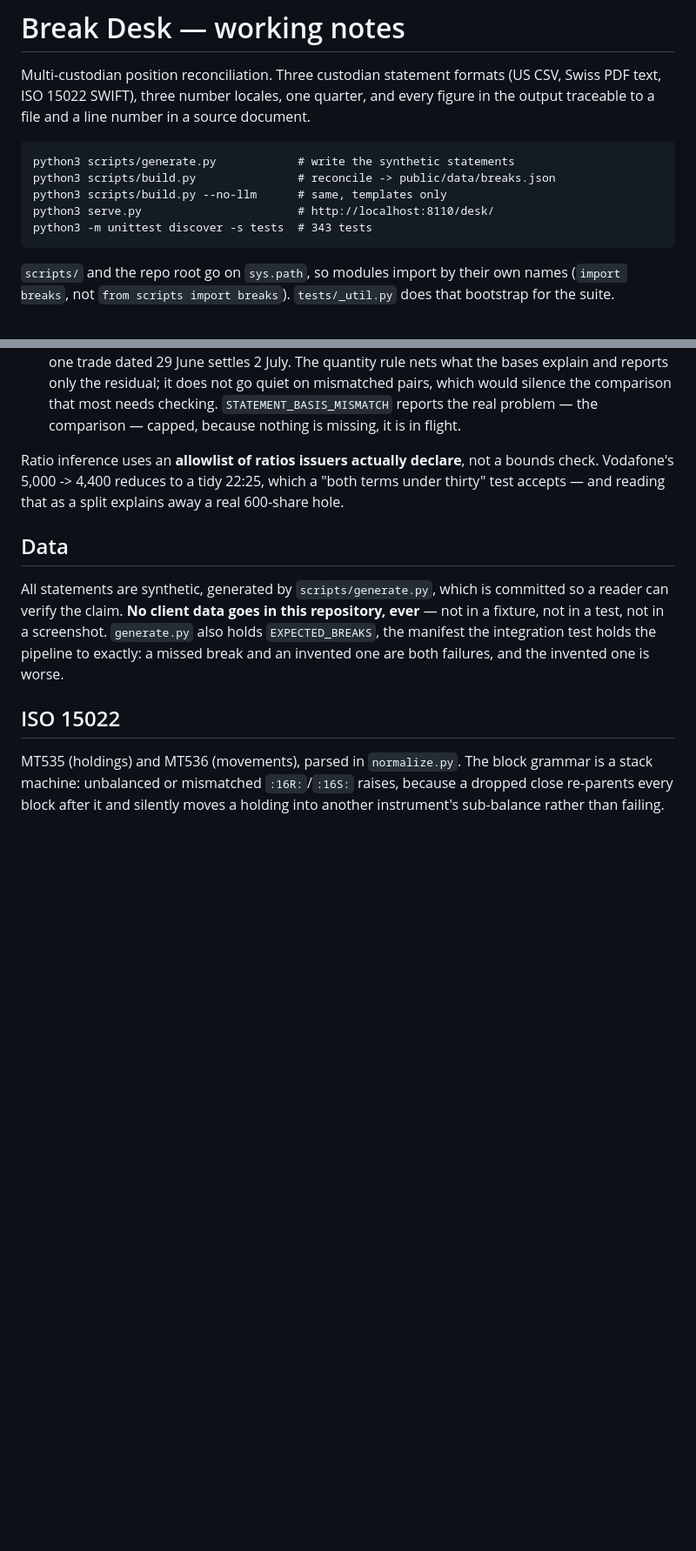
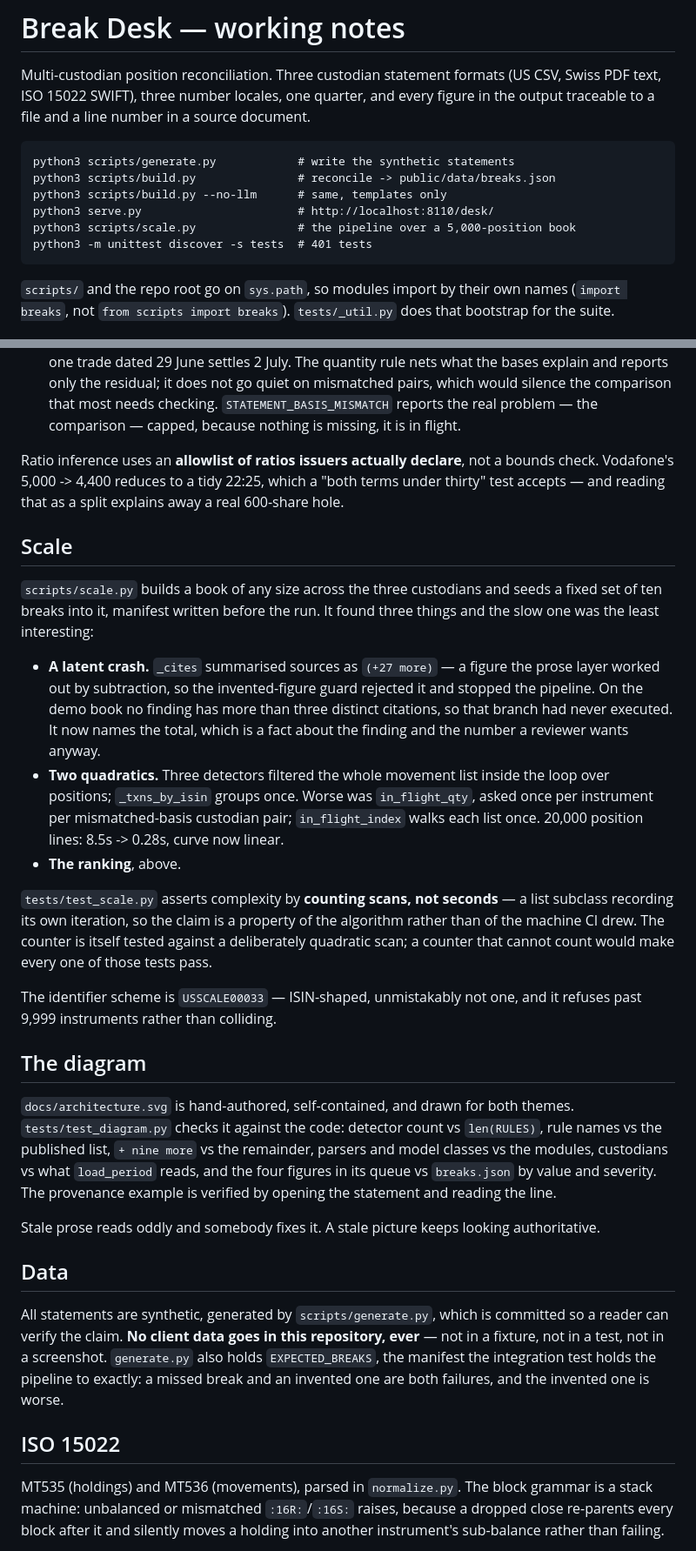
Before and after one commit to parinss/break-desk, a Markdown page: CLAUDE.md, 2 parts joined by grey strips. Shown at 87% size. Rendered like a GitHub page; blank space fills up the shorter version.

Commit message:
Working notes: scale, queue order, the diagram, and the console's number rule

````diff
--- a/CLAUDE.md
+++ b/CLAUDE.md
@@ -10,7 +10,8 @@ python3 scripts/generate.py            # write the synthetic statements
 python3 scripts/build.py               # reconcile -> public/data/breaks.json
 python3 scripts/build.py --no-llm      # same, templates only
 python3 serve.py                       # http://localhost:8110/desk/
-python3 -m unittest discover -s tests  # 343 tests
+python3 scripts/scale.py               # the pipeline over a 5,000-position book
+python3 -m unittest discover -s tests  # 401 tests
 ```
 
 `scripts/` and the repo root go on `sys.path`, so modules import by their own
@@ -88,6 +103,44 @@ Ratio inference uses an **allowlist of ratios issuers actually declare**, not a
 bounds check. Vodafone's 5,000 -> 4,400 reduces to a tidy 22:25, which a "both
 terms under thirty" test accepts — and reading that as a split explains away a
 real 600-share hole.
+
+## Scale
+
+`scripts/scale.py` builds a book of any size across the three custodians and
+seeds a fixed set of ten breaks into it, manifest written before the run. It
+found three things and the slow one was the least interesting:
+
+- **A latent crash.** `_cites` summarised sources as `(+27 more)` — a figure the
+  prose layer worked out by subtraction, so the invented-figure guard rejected
+  it and stopped the pipeline. On the demo book no finding has more than three
+  distinct citations, so that branch had never executed. It now names the total,
+  which is a fact about the finding and the number a reviewer wants anyway.
+- **Two quadratics.** Three detectors filtered the whole movement list inside the
+  loop over positions; `_txns_by_isin` groups once. Worse was `in_flight_qty`,
+  asked once per instrument per mismatched-basis custodian pair; `in_flight_index`
+  walks each list once. 20,000 position lines: 8.5s -> 0.28s, curve now linear.
+- **The ranking**, above.
+
+`tests/test_scale.py` asserts complexity by **counting scans, not seconds** — a
+list subclass recording its own iteration, so the claim is a property of the
+algorithm rather than of the machine CI drew. The counter is itself tested
+against a deliberately quadratic scan; a counter that cannot count would make
+every one of those tests pass.
+
+The identifier scheme is `USSCALE00033` — ISIN-shaped, unmistakably not one, and
+it refuses past 9,999 instruments rather than colliding.
+
+## The diagram
+
+`docs/architecture.svg` is hand-authored, self-contained, and drawn for both
+themes. `tests/test_diagram.py` checks it against the code: detector count vs
+`len(RULES)`, rule names vs the published list, `+ nine more` vs the remainder,
+parsers and model classes vs the modules, custodians vs what `load_period`
+reads, and the four figures in its queue vs `breaks.json` by value and severity.
+The provenance example is verified by opening the statement and reading the line.
+
+Stale prose reads oddly and somebody fixes it. A stale picture keeps looking
+authoritative.
 
 ## Data
 
````
Also changed, not shown: other parts of CLAUDE.md (+14 -0 lines).
